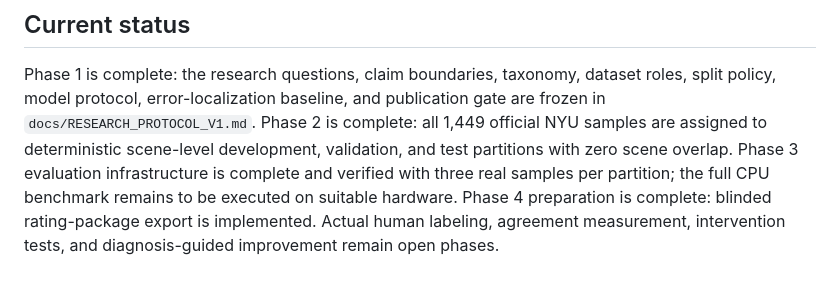
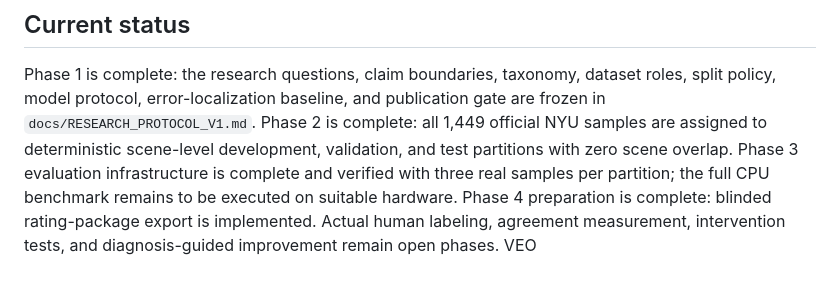
Before and after one commit to MdZeeshanAli01/VEO_V2, a Markdown page: README.md, the part around the change. GitHub-like rendering.

```diff
--- a/README.md
+++ b/README.md
@@ -173,3 +173,4 @@ The official Hypersim depth files are HDF5 distance maps. VEO applies the same o
 ## Current status
 
 Phase 1 is complete: the research questions, claim boundaries, taxonomy, dataset roles, split policy, model protocol, error-localization baseline, and publication gate are frozen in `docs/RESEARCH_PROTOCOL_V1.md`. Phase 2 is complete: all 1,449 official NYU samples are assigned to deterministic scene-level development, validation, and test partitions with zero scene overlap. Phase 3 evaluation infrastructure is complete and verified with three real samples per partition; the full CPU benchmark remains to be executed on suitable hardware. Phase 4 preparation is complete: blinded rating-package export is implemented. Actual human labeling, agreement measurement, intervention tests, and diagnosis-guided improvement remain open phases.
+VEO
```
